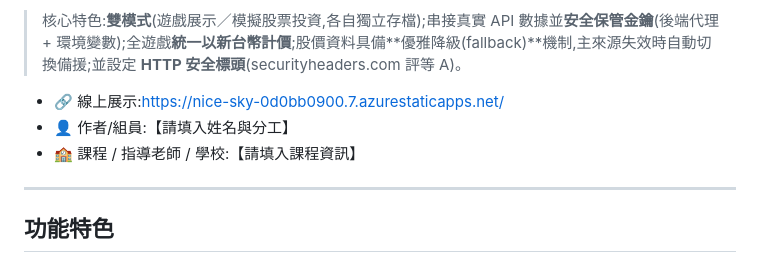
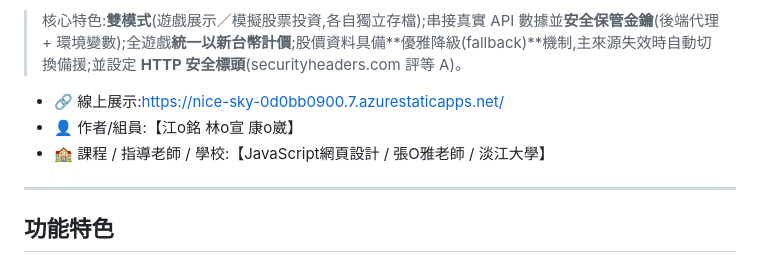
Before and after one commit to watertea-lab/energy-empire, a Markdown page: README.md, the part around the change. GitHub-like rendering.

Commit message:
Update author and course information in README

```diff
--- a/README.md
+++ b/README.md
@@ -5,8 +5,8 @@
 > 核心特色:**雙模式**(遊戲展示／模擬股票投資,各自獨立存檔);串接真實 API 數據並**安全保管金鑰**(後端代理 + 環境變數);全遊戲**統一以新台幣計價**;股價資料具備**優雅降級(fallback)**機制,主來源失效時自動切換備援;並設定 **HTTP 安全標頭**(securityheaders.com 評等 A)。
 
 - 🔗 線上展示:<https://nice-sky-0d0bb0900.7.azurestaticapps.net/>
-- 👤 作者/組員:【請填入姓名與分工】
-- 🏫 課程 / 指導老師 / 學校:【請填入課程資訊】
+- 👤 作者/組員:【江o銘 林o宣 康o崴】
+- 🏫 課程 / 指導老師 / 學校:【JavaScript網頁設計 / 張O雅老師 / 淡江大學】
 
 ---
 
```
